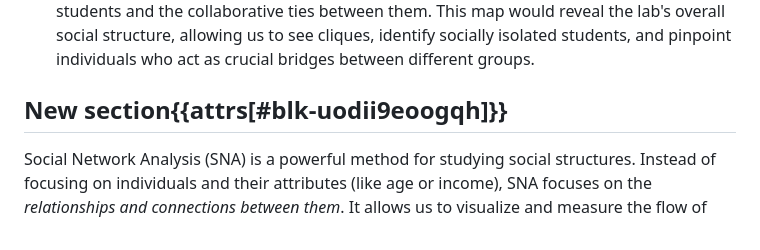
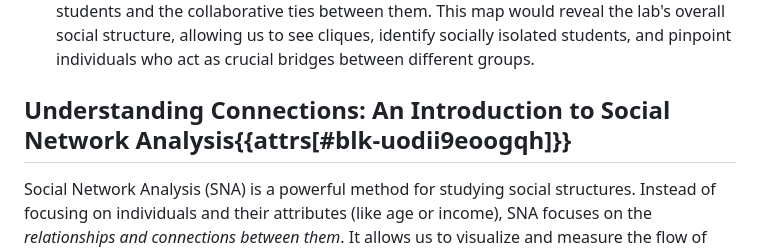
Before and after one commit to manyu26/introduction-to-computational-social-science-zsgro4uz-oer, a Markdown page: study-guide/sna-introduction.md, the part around the change. Rendered like a GitHub page.

```diff
--- a/study-guide/sna-introduction.md
+++ b/study-guide/sna-introduction.md
@@ -27,7 +27,7 @@ A **sociocentric** (or whole) network maps all of the relationships within a cle
 
 *   **Example:** To create a sociocentric network of a chemistry lab section, we would survey *every student* in the lab and ask them to name everyone they collaborated with during the semester. By combining all the answers, we could draw a complete map showing all the students and the collaborative ties between them. This map would reveal the lab's overall social structure, allowing us to see cliques, identify socially isolated students, and pinpoint individuals who act as crucial bridges between different groups.
 
-## New section{{attrs[#blk-uodii9eoogqh]}}
+## Understanding Connections: An Introduction to Social Network Analysis{{attrs[#blk-uodii9eoogqh]}}
 
 Social Network Analysis (SNA) is a powerful method for studying social structures. Instead of focusing on individuals and their attributes (like age or income), SNA focuses on the *relationships and connections between them*. It allows us to visualize and measure the flow of information, influence, and interaction within a group. Think of it as creating a map of a social landscape.
 
```
